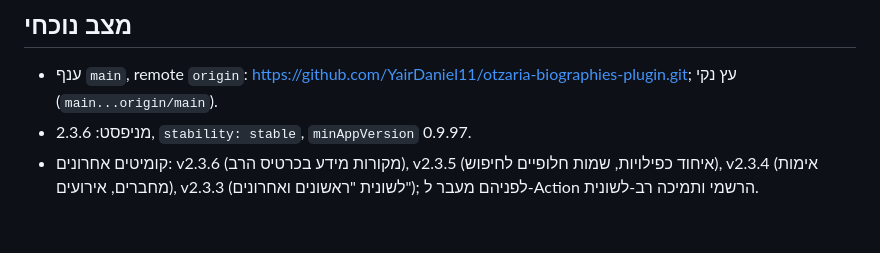
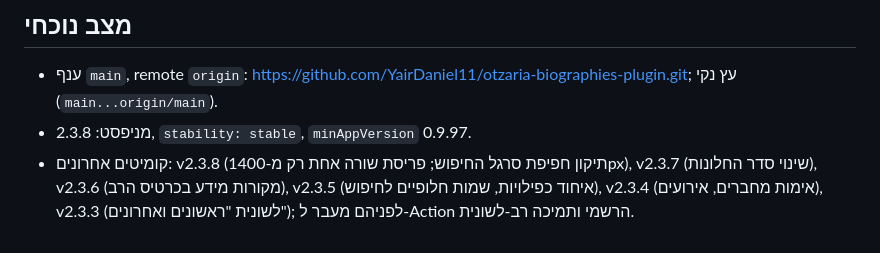
Before and after one commit to YairDaniel11/otzaria-biographies-plugin, a Markdown page: CLAUDE.md, the part around the change. Rendered like a GitHub page.

Commit message:
עדכון CLAUDE.md: גרסה 2.3.8
Co-Authored-By: Claude Sonnet 5.5 <noreply@anthropic.com>

```diff
--- a/CLAUDE.md
+++ b/CLAUDE.md
@@ -31,5 +31,5 @@
 
 ## מצב נוכחי
 - ענף `main`, remote `origin`: https://github.com/YairDaniel11/otzaria-biographies-plugin.git; עץ נקי (`main...origin/main`).
-- מניפסט: 2.3.6, `stability: stable`, `minAppVersion` 0.9.97.
-- קומיטים אחרונים: v2.3.6 (מקורות מידע בכרטיס הרב), v2.3.5 (איחוד כפילויות, שמות חלופיים לחיפוש), v2.3.4 (אימות מחברים, אירועים), v2.3.3 (לשונית "ראשונים ואחרונים"); לפניהם מעבר ל-Action הרשמי ותמיכה רב-לשונית.
+- מניפסט: 2.3.8, `stability: stable`, `minAppVersion` 0.9.97.
+- קומיטים אחרונים: v2.3.8 (תיקון חפיפת סרגל החיפוש; פריסת שורה אחת רק מ-1400px), v2.3.7 (שינוי סדר החלונות), v2.3.6 (מקורות מידע בכרטיס הרב), v2.3.5 (איחוד כפילויות, שמות חלופיים לחיפוש), v2.3.4 (אימות מחברים, אירועים), v2.3.3 (לשונית "ראשונים ואחרונים"); לפניהם מעבר ל-Action הרשמי ותמיכה רב-לשונית.
```
